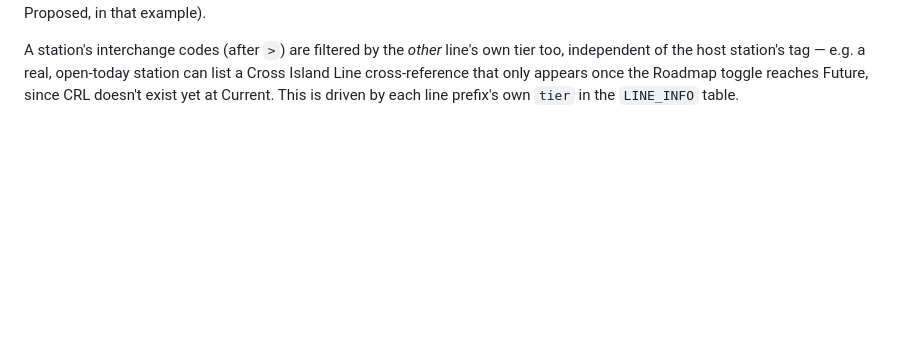
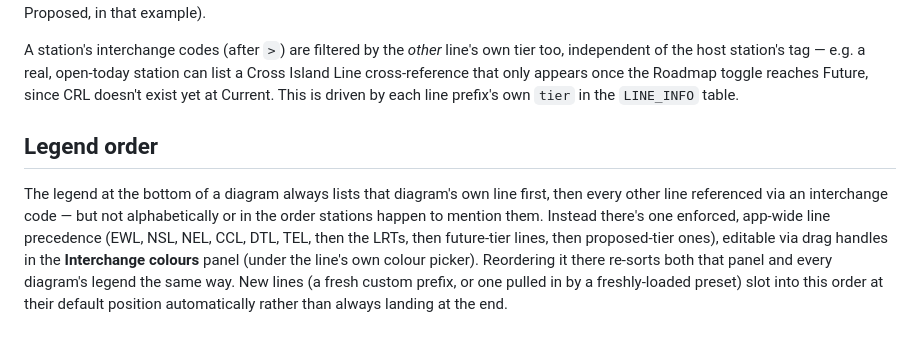
Before and after one commit to roeltan/Line-Diagram-Generator, a Markdown page: README.md, the part around the change. GitHub-like rendering; blank space fills up the shorter version.

Commit message:
Document the legend/interchange-colour line ordering in the README
Co-Authored-By: Claude Sonnet 5 <noreply@anthropic.com>

```diff
--- a/README.md
+++ b/README.md
@@ -245,3 +245,16 @@ own tier too, independent of the host station's tag — e.g. a real, open-today
 station can list a Cross Island Line cross-reference that only appears once
 the Roadmap toggle reaches Future, since CRL doesn't exist yet at Current.
 This is driven by each line prefix's own `tier` in the `LINE_INFO` table.
+
+## Legend order
+
+The legend at the bottom of a diagram always lists that diagram's own line
+first, then every other line referenced via an interchange code — but not
+alphabetically or in the order stations happen to mention them. Instead
+there's one enforced, app-wide line precedence (EWL, NSL, NEL, CCL, DTL,
+TEL, then the LRTs, then future-tier lines, then proposed-tier ones),
+editable via drag handles in the **Interchange colours** panel (under the
+line's own colour picker). Reordering it there re-sorts both that panel and
+every diagram's legend the same way. New lines (a fresh custom prefix, or
+one pulled in by a freshly-loaded preset) slot into this order at their
+default position automatically rather than always landing at the end.
```
